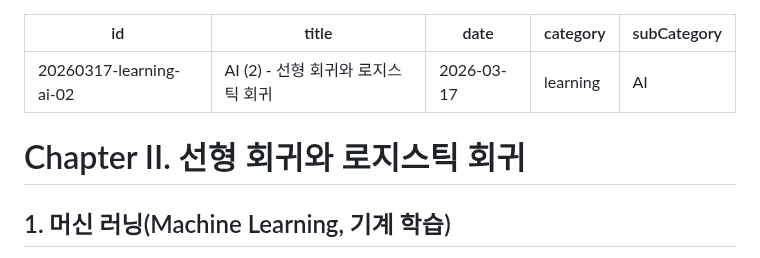
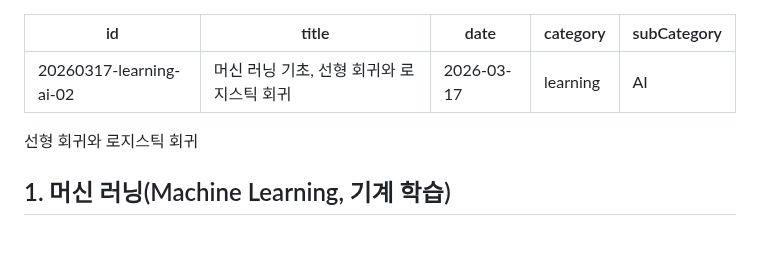
Before and after one commit to prgmd/prgmd_blog, a Markdown page: files/20260317-learning-ai-02.md, the part around the change. Drawn GitHub-style.

Commit message:
Update Posts “20260317-learning-ai-02”

```diff
--- a/files/20260317-learning-ai-02.md
+++ b/files/20260317-learning-ai-02.md
@@ -1,11 +1,11 @@
 ---
 id: 20260317-learning-ai-02
-title: AI (2) - 선형 회귀와 로지스틱 회귀
+title: 머신 러닝 기초, 선형 회귀와 로지스틱 회귀
 date: 2026-03-17
 category: learning
 subCategory: AI
 ---
-# Chapter II. 선형 회귀와 로지스틱 회귀
+선형 회귀와 로지스틱 회귀
 
 ## 1. 머신 러닝(Machine Learning, 기계 학습)
 컴퓨터가 사람이 직접 프로그래밍하지 않아도 **데이터를 통해 스스로 학습하고 성능을 향상시키는 AI 분야**. 데이터를 기반으로 최적의 모델을 계산해 완성하고, 이를 통해 새로운 데이터를 예측하거나 분류한다.
```
